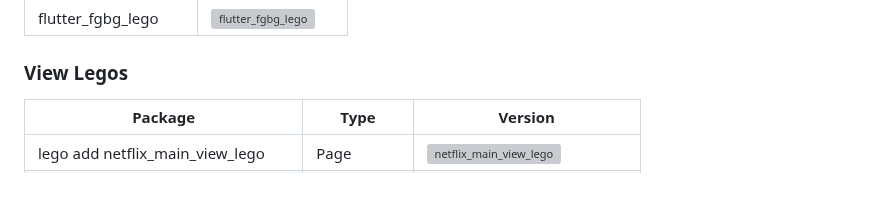
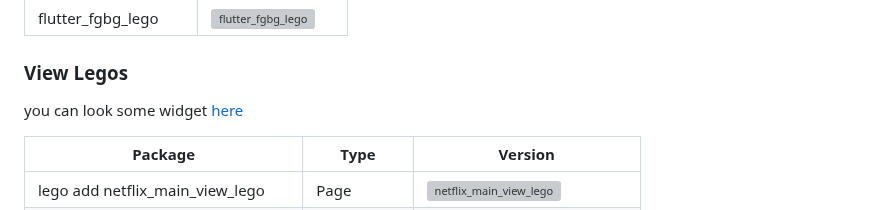
Before and after one commit to melodysdreamj/lego, a Markdown page: README.md, the part around the change. GitHub-like rendering; blank space fills up the shorter version; grey boxes are pictures that could not be loaded.

```diff
--- a/README.md
+++ b/README.md
@@ -35,6 +35,8 @@ Follow [the guide](https://lego.junestory.com/) to get started.
 
 
 ### View Legos
+you can look some widget [here](https://widgetbook.junestory.com/)
+
 | Package                    | Type      | Version                                                                                           |
 |----------------------------|-----------|---------------------------------------------------------------------------------------------------|
 | lego add netflix_main_view_lego | Page      | [![netflix_main_view_lego](https://img.shields.io/pub/v/netflix_main_view_lego.svg)](https://pub.dev/packages/netflix_main_view_lego) |
```
